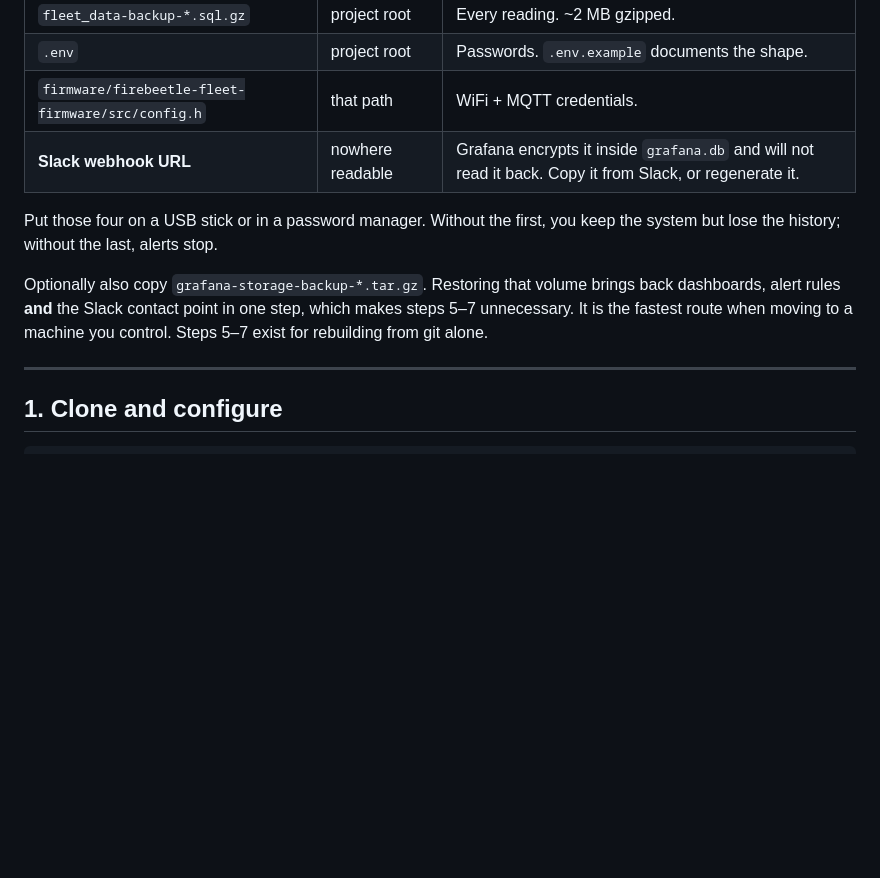
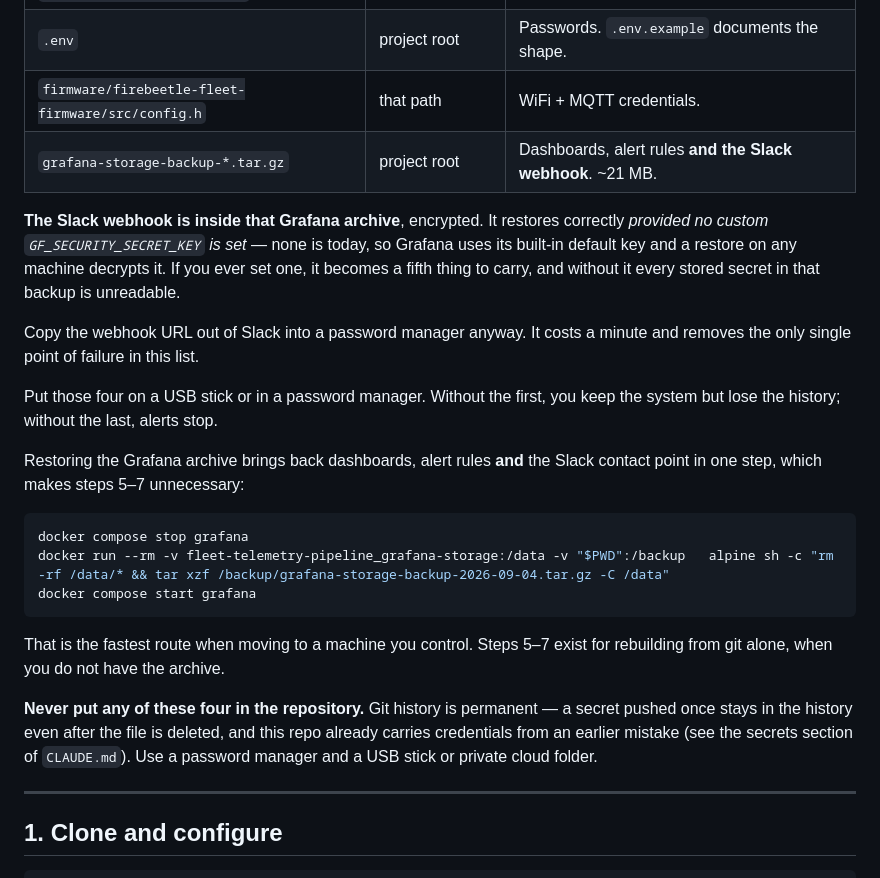
Before and after one commit to jjlavigne/lilygo_temp_sensor_backend, a Markdown page: RESTORE.md, the part around the change. Rendered like a GitHub page; blank space fills up the shorter version.

Commit message:
Record that the Grafana archive carries the Slack webhook, and how to restore it
Takes a verified Grafana volume backup: 21 MB, 656 files, containing 11
dashboards, 2 alert rules and the Slack contact point. The previous one was from
6 August, before every dashboard change since.

The webhook restores correctly because no custom GF_SECURITY_SECRET_KEY is set,
so Grafana uses its built-in default and any machine decrypts it. Documented,
because setting one later would make it a fifth item to carry and would render
every stored secret in existing backups unreadable.

Adds the one-line volume restore, which makes the manual datasource, contact
point and dashboard import steps unnecessary when the archive is available, and
states plainly that none of the four hand-carried files may go in the repository:
git history is permanent, and this repo already carries credentials from an
earlier mistake.

Co-Authored-By: Claude Opus 5 <noreply@anthropic.com>

````diff
--- a/RESTORE.md
+++ b/RESTORE.md
@@ -14,15 +14,36 @@ away.
 | `fleet_data-backup-*.sql.gz` | project root | Every reading. ~2 MB gzipped. |
 | `.env` | project root | Passwords. `.env.example` documents the shape. |
 | `firmware/firebeetle-fleet-firmware/src/config.h` | that path | WiFi + MQTT credentials. |
-| **Slack webhook URL** | nowhere readable | Grafana encrypts it inside `grafana.db` and will not read it back. Copy it from Slack, or regenerate it. |
+| `grafana-storage-backup-*.tar.gz` | project root | Dashboards, alert rules **and the Slack webhook**. ~21 MB. |
+
+**The Slack webhook is inside that Grafana archive**, encrypted. It restores
+correctly *provided no custom `GF_SECURITY_SECRET_KEY` is set* — none is today, so
+Grafana uses its built-in default key and a restore on any machine decrypts it.
+If you ever set one, it becomes a fifth thing to carry, and without it every
+stored secret in that backup is unreadable.
+
+Copy the webhook URL out of Slack into a password manager anyway. It costs a
+minute and removes the only single point of failure in this list.
 
 Put those four on a USB stick or in a password manager. Without the first, you
 keep the system but lose the history; without the last, alerts stop.
 
-Optionally also copy `grafana-storage-backup-*.tar.gz`. Restoring that volume
-brings back dashboards, alert rules **and** the Slack contact point in one step,
-which makes steps 5–7 unnecessary. It is the fastest route when moving to a
-machine you control. Steps 5–7 exist for rebuilding from git alone.
+Restoring the Grafana archive brings back dashboards, alert rules **and** the
+Slack contact point in one step, which makes steps 5–7 unnecessary:
+
+```bash
+docker compose stop grafana
+docker run --rm -v fleet-telemetry-pipeline_grafana-storage:/data -v "$PWD":/backup   alpine sh -c "rm -rf /data/* && tar xzf /backup/grafana-storage-backup-2026-09-04.tar.gz -C /data"
+docker compose start grafana
+```
+
+That is the fastest route when moving to a machine you control. Steps 5–7 exist
+for rebuilding from git alone, when you do not have the archive.
+
+**Never put any of these four in the repository.** Git history is permanent — a
+secret pushed once stays in the history even after the file is deleted, and this
+repo already carries credentials from an earlier mistake (see the secrets section
+of `CLAUDE.md`). Use a password manager and a USB stick or private cloud folder.
 
 ---
 
````
